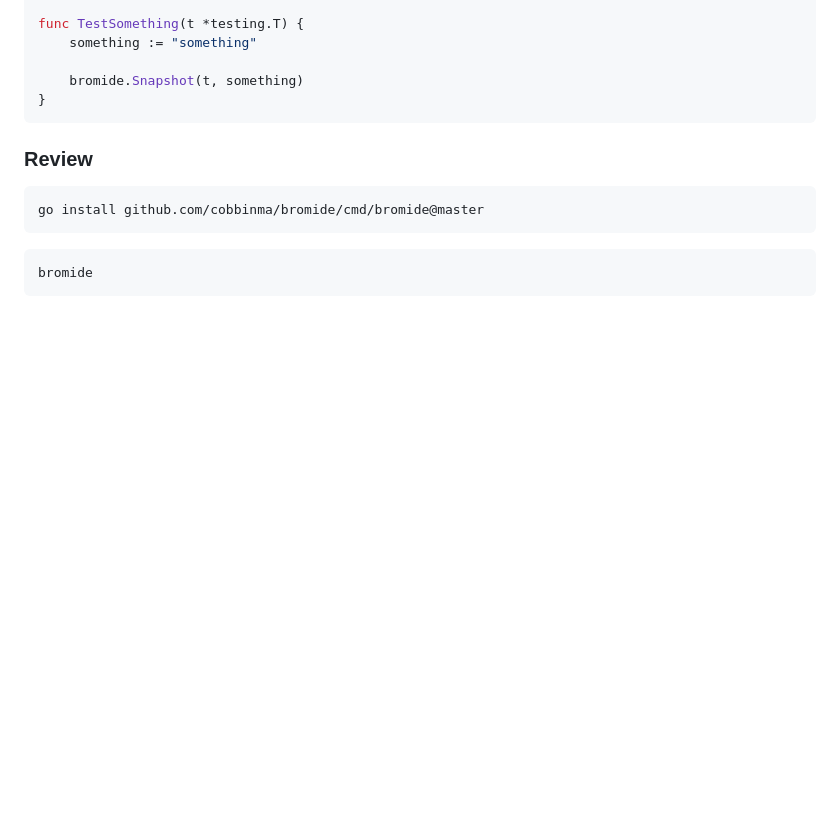
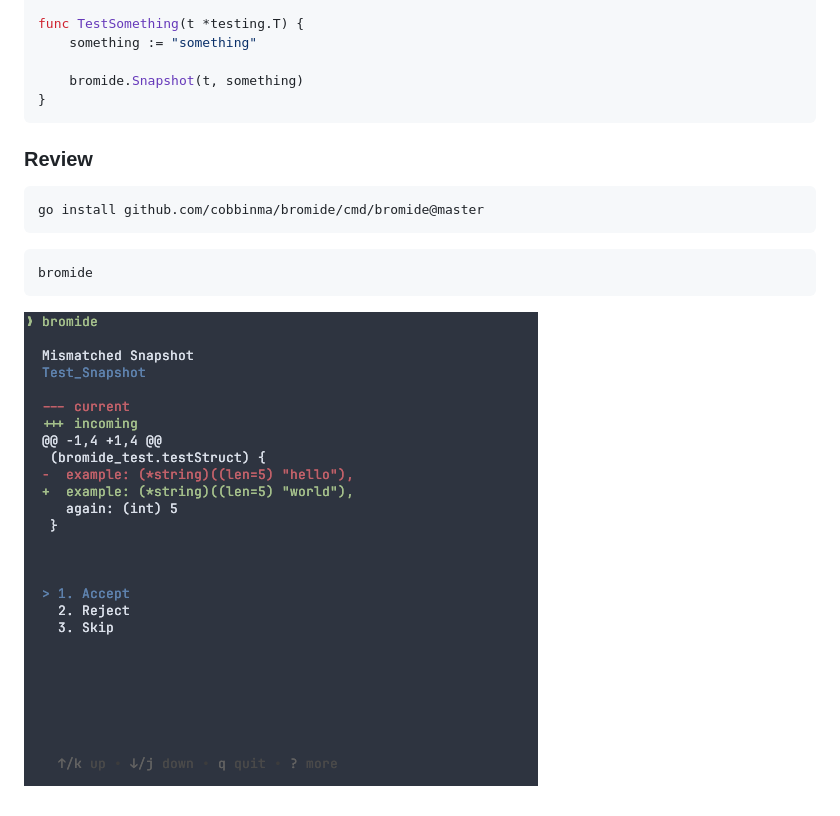
Before and after one commit to cobbinma/bromide, a Markdown page: README.md, the part around the change. GitHub-like rendering; pictures changed too: assets/Screenshot.png (added); blank space fills up the shorter version.

Commit message:
docs: add screenshot

````diff
--- a/README.md
+++ b/README.md
@@ -35,3 +35,5 @@ go install github.com/cobbinma/bromide/cmd/bromide@master
 ```sh
 bromide
 ```
+
+![screenshot](./assets/Screenshot.png)
````
